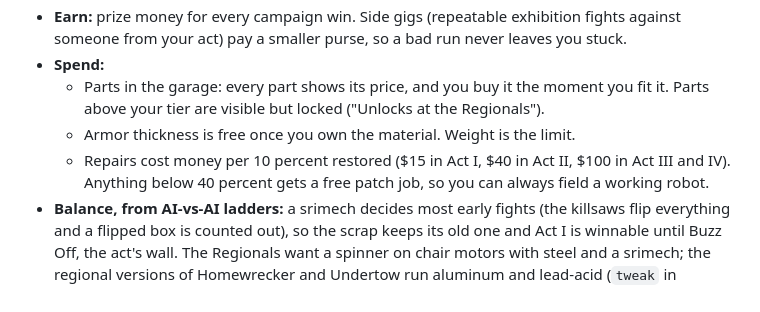
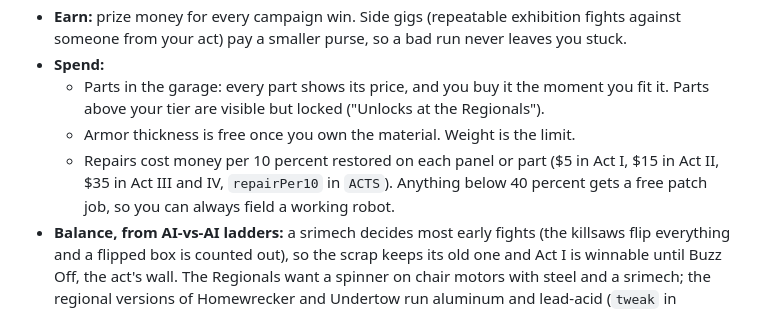
Before and after one commit to Randroids-Dojo/BotBox, a Markdown page: docs/CAMPAIGN.md, the part around the change. Rendered like a GitHub page.

Commit message:
Campaign doc: repair prices match the data

```diff
--- a/docs/CAMPAIGN.md
+++ b/docs/CAMPAIGN.md
@@ -42,7 +42,7 @@ Rivals get a little sharper the higher you climb. Lose and you can rematch as of
 - **Spend:**
   - Parts in the garage: every part shows its price, and you buy it the moment you fit it. Parts above your tier are visible but locked ("Unlocks at the Regionals").
   - Armor thickness is free once you own the material. Weight is the limit.
-  - Repairs cost money per 10 percent restored ($15 in Act I, $40 in Act II, $100 in Act III and IV). Anything below 40 percent gets a free patch job, so you can always field a working robot.
+  - Repairs cost money per 10 percent restored on each panel or part ($5 in Act I, $15 in Act II, $35 in Act III and IV, `repairPer10` in `ACTS`). Anything below 40 percent gets a free patch job, so you can always field a working robot.
 - **Balance, from AI-vs-AI ladders:** a srimech decides most early fights (the killsaws flip everything and a flipped box is counted out), so the scrap keeps its old one and Act I is winnable until Buzz Off, the act's wall. The Regionals want a spinner on chair motors with steel and a srimech; the regional versions of Homewrecker and Undertow run aluminum and lead-acid (`tweak` in `FIGHTS`). Prime Juggernaut against Terminal Velocity is close to a coin flip.
 
 ## Fight presentation by act
```
